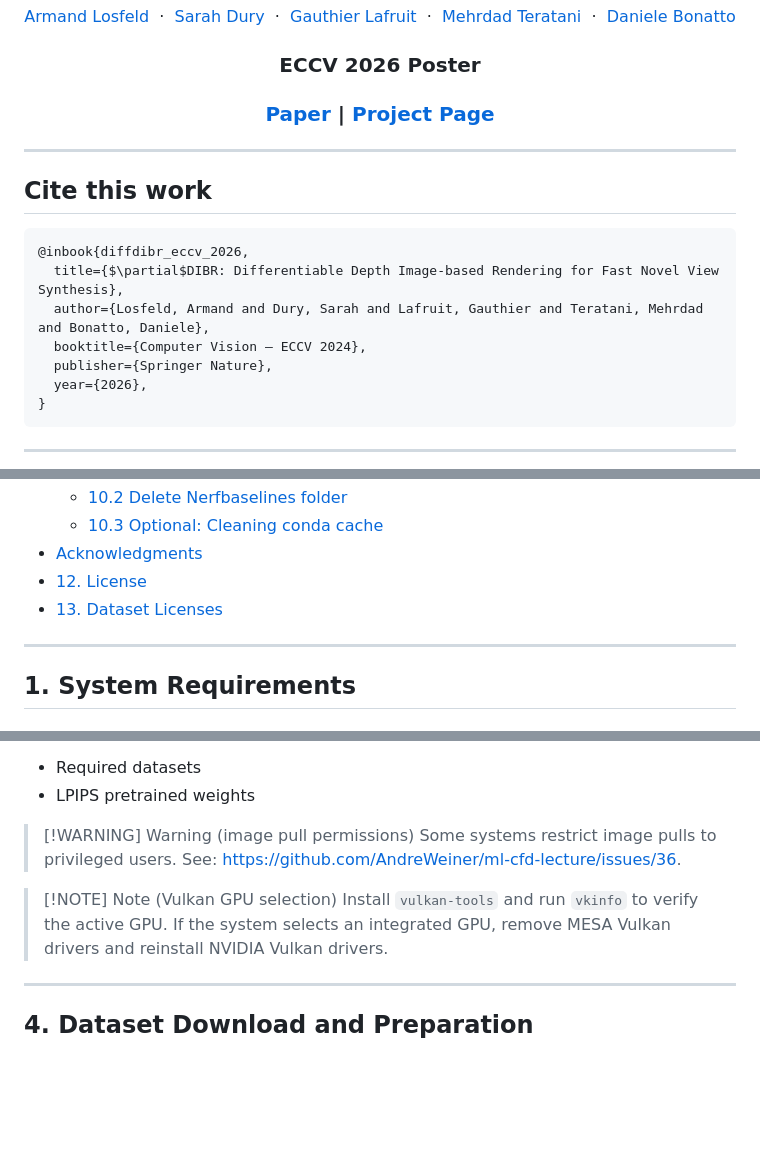
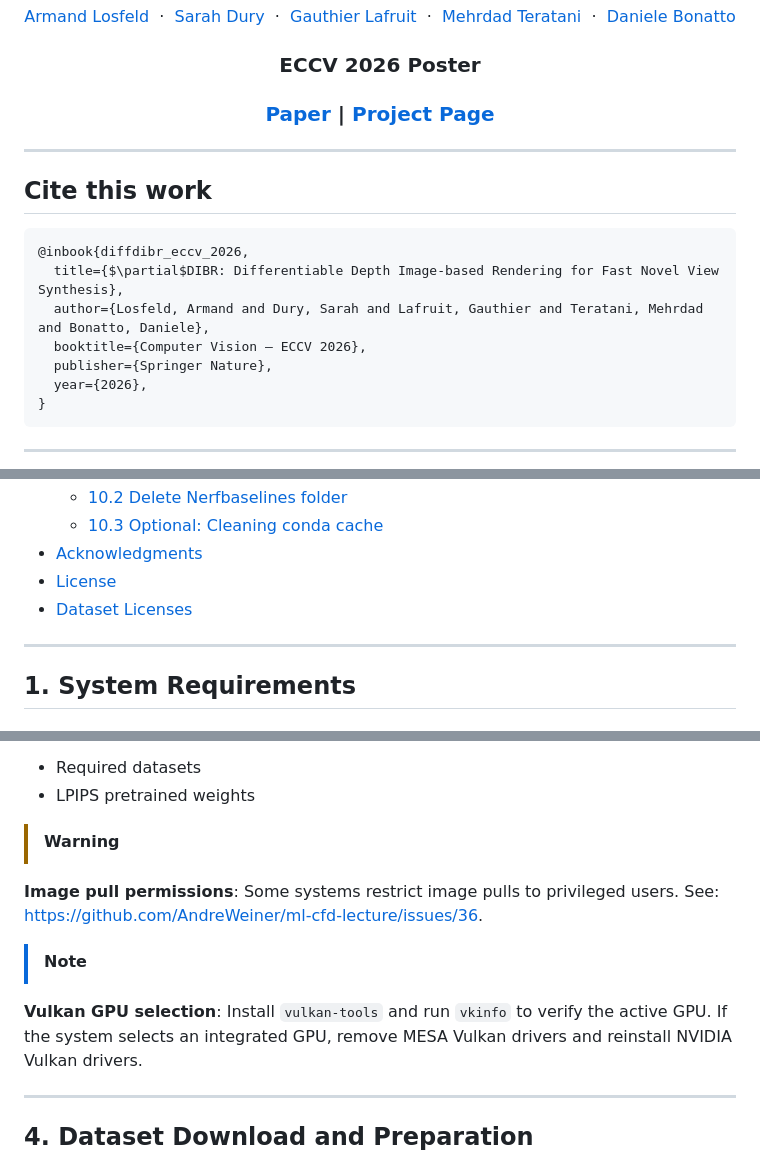
Before and after one commit to LISA-VR/ddibr, a Markdown page: README.md, 3 parts joined by grey strips. GitHub-like rendering; blank space fills up the shorter version.

```diff
--- a/README.md
+++ b/README.md
@@ -12,14 +12,13 @@
     <a href="https://orcid.org/0000-0001-6502-5354">Daniele Bonatto</a>
   </p>
   <h3 align="center">ECCV 2026 Poster</h3>
-  <h3 align="center"><a href="https://arxiv.org/abs/2403.14627">Paper</a> | <a href="https://donydchen.github.io/mvsplat/">Project Page</a>
-<!--
-  </h3>
-  <ul>
-  <li><b href="https://github.com/donydchen/mvsplat360">Update:</b> Fix, etc.</li>
-  <li><b href="https://github.com/donydchen/mvsplat360">Original Implementation</b></li>
-  </ul>
--->
+  <h3 align="center"><a href="https://arxiv.org/abs/2403.14627">Paper</a> | <a href="https://donydchen.github.io/mvsplat/">Project Page</a></h3>
+    <!--
+    <ul>
+    <li><b href="https://github.com/donydchen/mvsplat360">Update:</b> Fix, etc.</li>
+    <li><b href="https://github.com/donydchen/mvsplat360">Original Implementation</b></li>
+    </ul>
+    -->
 </p>
 
 ---
@@ -30,7 +29,7 @@
 @inbook{diffdibr_eccv_2026,
   title={$\partial$DIBR: Differentiable Depth Image-based Rendering for Fast Novel View Synthesis},
   author={Losfeld, Armand and Dury, Sarah and Lafruit, Gauthier and Teratani, Mehrdad and Bonatto, Daniele},
-  booktitle={Computer Vision – ECCV 2024},
+  booktitle={Computer Vision – ECCV 2026},
   publisher={Springer Nature},
   year={2026},
 }
@@ -67,8 +66,8 @@
   * [10.2 Delete Nerfbaselines folder](#102-delete-nerfbaselines-folder)
   * [10.3 Optional: Cleaning conda cache](#103-optional--cleaning-conda-cache)
 - [Acknowledgments](#acknowledgments)
-- [12. License](#12-license)
-- [13. Dataset Licenses](#13-dataset-licenses)
+- [License](#license)
+- [Dataset Licenses](#dataset-licenses)
 
 ---
 
@@ -145,11 +144,11 @@ On the first run, the tool downloads:
 - Required datasets
 - LPIPS pretrained weights
 
-> [!WARNING] Warning (image pull permissions)
-Some systems restrict image pulls to privileged users. See: [https://github.com/AndreWeiner/ml-cfd-lecture/issues/36](https://github.com/AndreWeiner/ml-cfd-lecture/issues/36).
+> [!WARNING]
+**Image pull permissions**: Some systems restrict image pulls to privileged users. See: [https://github.com/AndreWeiner/ml-cfd-lecture/issues/36](https://github.com/AndreWeiner/ml-cfd-lecture/issues/36).
 
-> [!NOTE] Note (Vulkan GPU selection)
-Install `vulkan-tools` and run `vkinfo` to verify the active GPU.
+> [!NOTE]
+**Vulkan GPU selection**: Install `vulkan-tools` and run `vkinfo` to verify the active GPU.
 If the system selects an integrated GPU, remove MESA Vulkan drivers and reinstall NVIDIA Vulkan drivers.
 
 ---
```
Also changed, not shown: other parts of README.md (+2 -2 lines).
